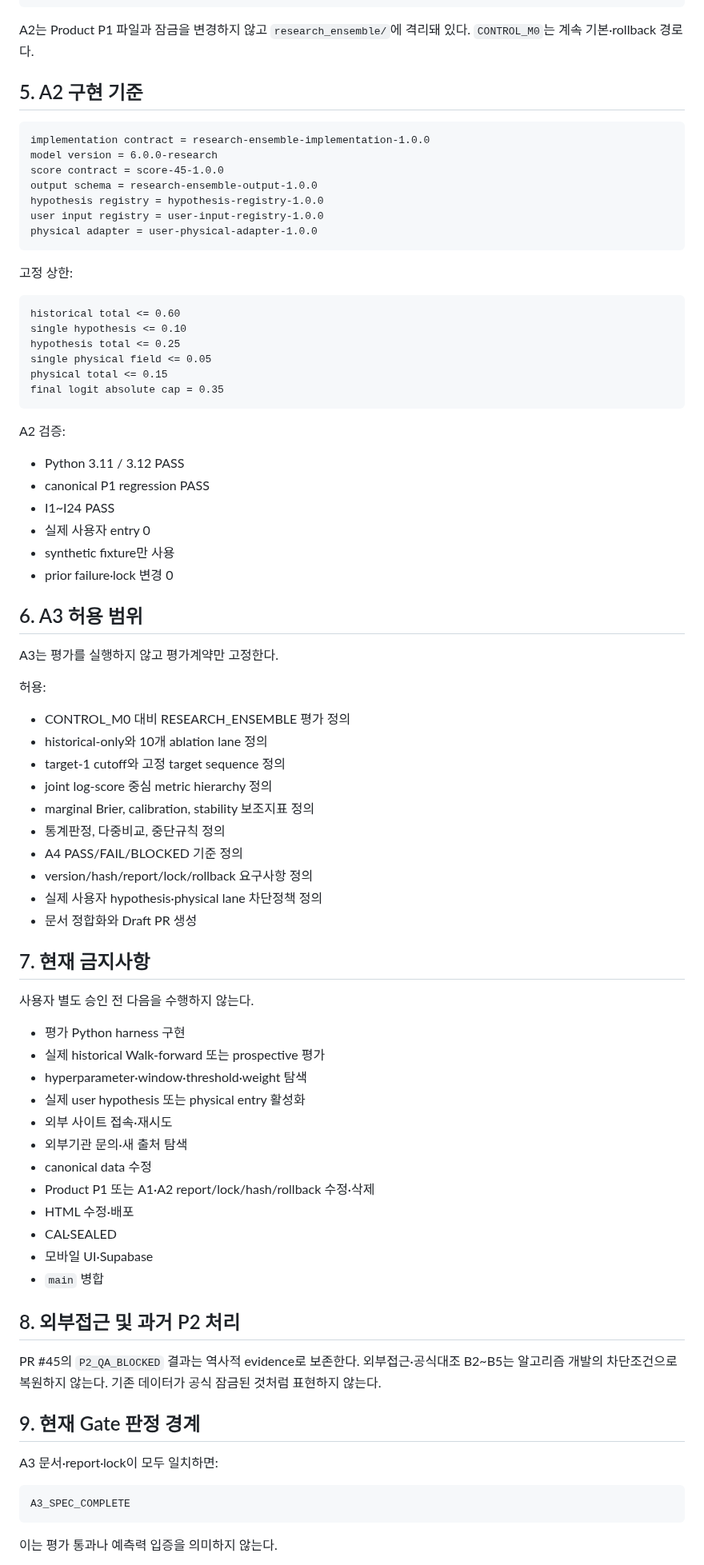
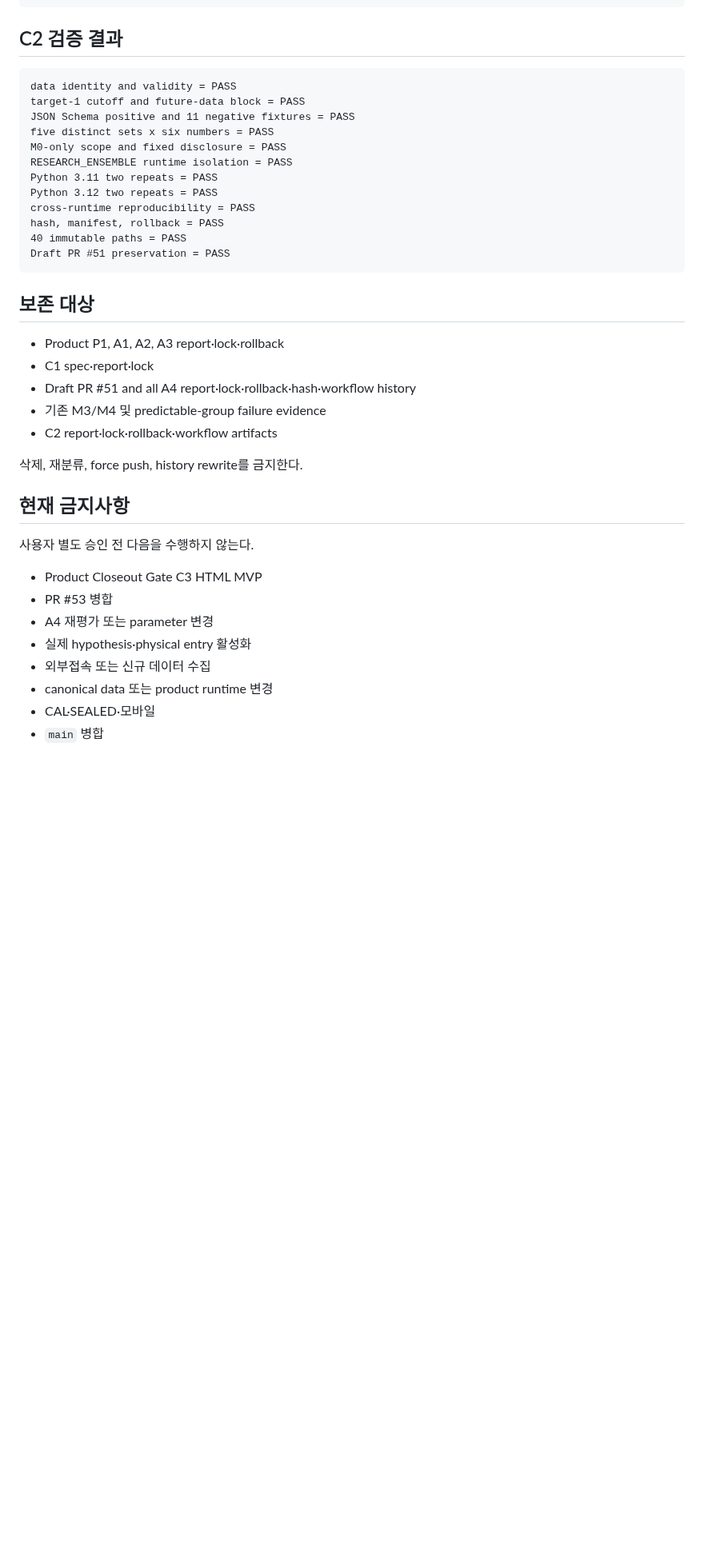
Before and after one commit to dpes31/predictive-algorithm, a Markdown page: AGENTS.md, the part around one of its changes. Shown at 80% size. Rendered like a GitHub page; blank space fills up the shorter version.

Commit message:
Update project instructions for Product Closeout C2

````diff
--- a/AGENTS.md
+++ b/AGENTS.md
@@ -101,85 +70,42 @@ research_only=true
 public_release_allowed=false
 ```
 
-A2는 Product P1 파일과 잠금을 변경하지 않고 `research_ensemble/`에 격리돼 있다. `CONTROL_M0`는 계속 기본·rollback 경로다.
-
-## 5. A2 구현 기준
+## C2 검증 결과
 
 ```text
-implementation contract = research-ensemble-implementation-1.0.0
-model version = 6.0.0-research
-score contract = score-45-1.0.0
-output schema = research-ensemble-output-1.0.0
-hypothesis registry = hypothesis-registry-1.0.0
-user input registry = user-input-registry-1.0.0
-physical adapter = user-physical-adapter-1.0.0
+data identity and validity = PASS
+target-1 cutoff and future-data block = PASS
+JSON Schema positive and 11 negative fixtures = PASS
+five distinct sets x six numbers = PASS
+M0-only scope and fixed disclosure = PASS
+RESEARCH_ENSEMBLE runtime isolation = PASS
+Python 3.11 two repeats = PASS
+Python 3.12 two repeats = PASS
+cross-runtime reproducibility = PASS
+hash, manifest, rollback = PASS
+40 immutable paths = PASS
+Draft PR #51 preservation = PASS
 ```
 
-고정 상한:
+## 보존 대상
 
-```text
-historical total <= 0.60
-single hypothesis <= 0.10
-hypothesis total <= 0.25
-single physical field <= 0.05
-physical total <= 0.15
-final logit absolute cap = 0.35
-```
+- Product P1, A1, A2, A3 report·lock·rollback
+- C1 spec·report·lock
+- Draft PR #51 and all A4 report·lock·rollback·hash·workflow history
+- 기존 M3/M4 및 predictable-group failure evidence
+- C2 report·lock·rollback·workflow artifacts
 
-A2 검증:
+삭제, 재분류, force push, history rewrite를 금지한다.
 
-- Python 3.11 / 3.12 PASS
-- canonical P1 regression PASS
-- I1~I24 PASS
-- 실제 사용자 entry 0
-- synthetic fixture만 사용
-- prior failure·lock 변경 0
-
-## 6. A3 허용 범위
-
-A3는 평가를 실행하지 않고 평가계약만 고정한다.
-
-허용:
-
-- CONTROL_M0 대비 RESEARCH_ENSEMBLE 평가 정의
-- historical-only와 10개 ablation lane 정의
-- target-1 cutoff와 고정 target sequence 정의
-- joint log-score 중심 metric hierarchy 정의
-- marginal Brier, calibration, stability 보조지표 정의
-- 통계판정, 다중비교, 중단규칙 정의
-- A4 PASS/FAIL/BLOCKED 기준 정의
-- version/hash/report/lock/rollback 요구사항 정의
-- 실제 사용자 hypothesis·physical lane 차단정책 정의
-- 문서 정합화와 Draft PR 생성
-
-## 7. 현재 금지사항
+## 현재 금지사항
 
 사용자 별도 승인 전 다음을 수행하지 않는다.
 
-- 평가 Python harness 구현
-- 실제 historical Walk-forward 또는 prospective 평가
-- hyperparameter·window·threshold·weight 탐색
-- 실제 user hypothesis 또는 physical entry 활성화
-- 외부 사이트 접속·재시도
-- 외부기관 문의·새 출처 탐색
-- canonical data 수정
-- Product P1 또는 A1·A2 report/lock/hash/rollback 수정·삭제
-- HTML 수정·배포
-- CAL·SEALED
-- 모바일 UI·Supabase
+- Product Closeout Gate C3 HTML MVP
+- PR #53 병합
+- A4 재평가 또는 parameter 변경
+- 실제 hypothesis·physical entry 활성화
+- 외부접속 또는 신규 데이터 수집
+- canonical data 또는 product runtime 변경
+- CAL·SEALED·모바일
 - `main` 병합
-
-## 8. 외부접근 및 과거 P2 처리
-
-PR #45의 `P2_QA_BLOCKED` 결과는 역사적 evidence로 보존한다. 외부접근·공식대조 B2~B5는 알고리즘 개발의 차단조건으로 복원하지 않는다. 기존 데이터가 공식 잠금된 것처럼 표현하지 않는다.
-
-## 9. 현재 Gate 판정 경계
-
-A3 문서·report·lock이 모두 일치하면:
-
-```text
-A3_SPEC_COMPLETE
-```
-
-이는 평가 통과나 예측력 입증을 의미하지 않는다.
-
````
Also changed, not shown: other parts of AGENTS.md (+33 -72 lines).
